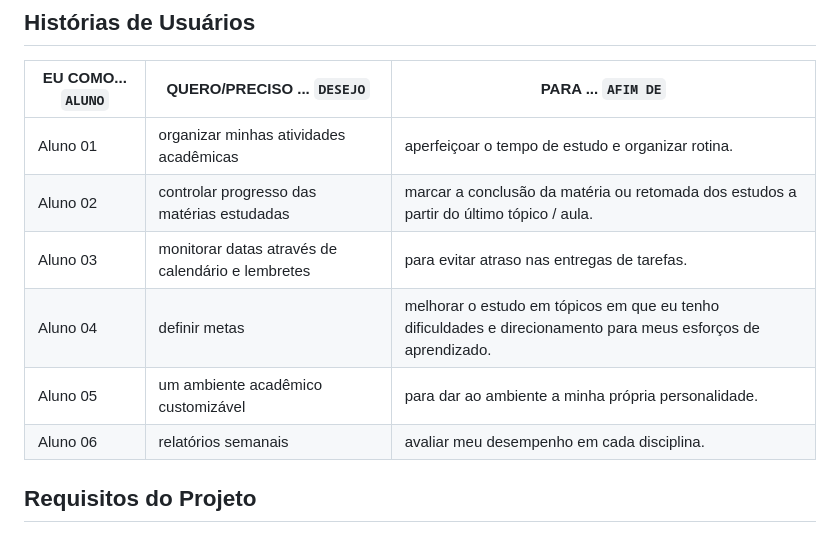
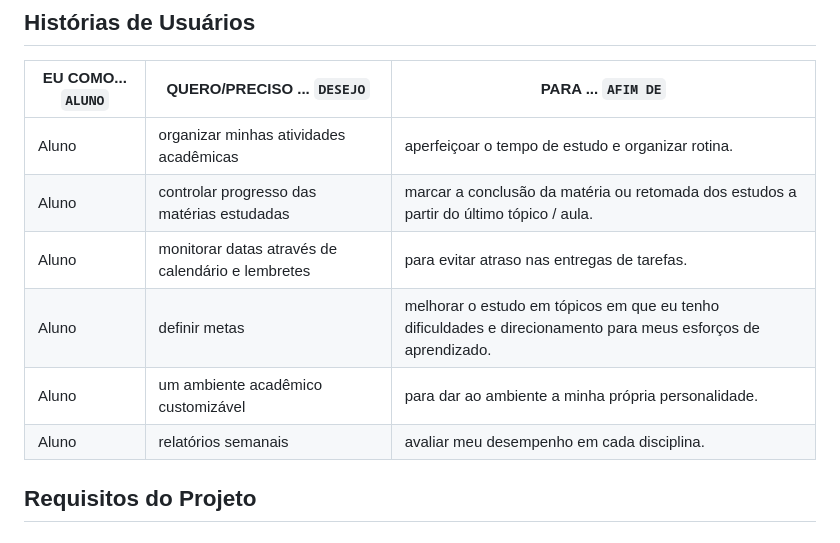
Before and after one commit to ICEI-PUC-Minas-PMV-ADS/pmv-ads-2024-1-e1-proj-web-t1-pmv-ads-2024-1-e1-projestudeo, a Markdown page: documentos/02-Especificação do Projeto.md, the part around the change. Drawn GitHub-style.

```diff
--- a/documentos/02-Especificação do Projeto.md
+++ b/documentos/02-Especificação do Projeto.md
@@ -29,12 +29,12 @@
 
 |EU COMO... `ALUNO` | QUERO/PRECISO ... `DESEJO` | PARA ... `AFIM DE`|
 |--------------------|---------------------------|----------------------------------|
-| Aluno 01 | organizar minhas atividades acadêmicas | aperfeiçoar o tempo de estudo e organizar rotina.|
-| Aluno 02 | controlar progresso das matérias estudadas | marcar a conclusão da matéria ou retomada dos estudos a partir do último tópico / aula.|
-| Aluno 03 | monitorar datas através de calendário e lembretes | para evitar atraso nas entregas de tarefas.|
-| Aluno 04 | definir metas | melhorar o estudo em tópicos em que eu tenho dificuldades e direcionamento para meus esforços de aprendizado.|
-| Aluno 05 |um ambiente acadêmico customizável | para dar ao ambiente a minha própria personalidade.|
-| Aluno 06 | relatórios semanais | avaliar meu desempenho em cada disciplina.|
+| Aluno | organizar minhas atividades acadêmicas | aperfeiçoar o tempo de estudo e organizar rotina.|
+| Aluno | controlar progresso das matérias estudadas | marcar a conclusão da matéria ou retomada dos estudos a partir do último tópico / aula.|
+| Aluno | monitorar datas através de calendário e lembretes | para evitar atraso nas entregas de tarefas.|
+| Aluno | definir metas | melhorar o estudo em tópicos em que eu tenho dificuldades e direcionamento para meus esforços de aprendizado.|
+| Aluno |um ambiente acadêmico customizável | para dar ao ambiente a minha própria personalidade.|
+| Aluno | relatórios semanais | avaliar meu desempenho em cada disciplina.|
 ## Requisitos do Projeto
 
 ### Requisitos Funcionais
```
